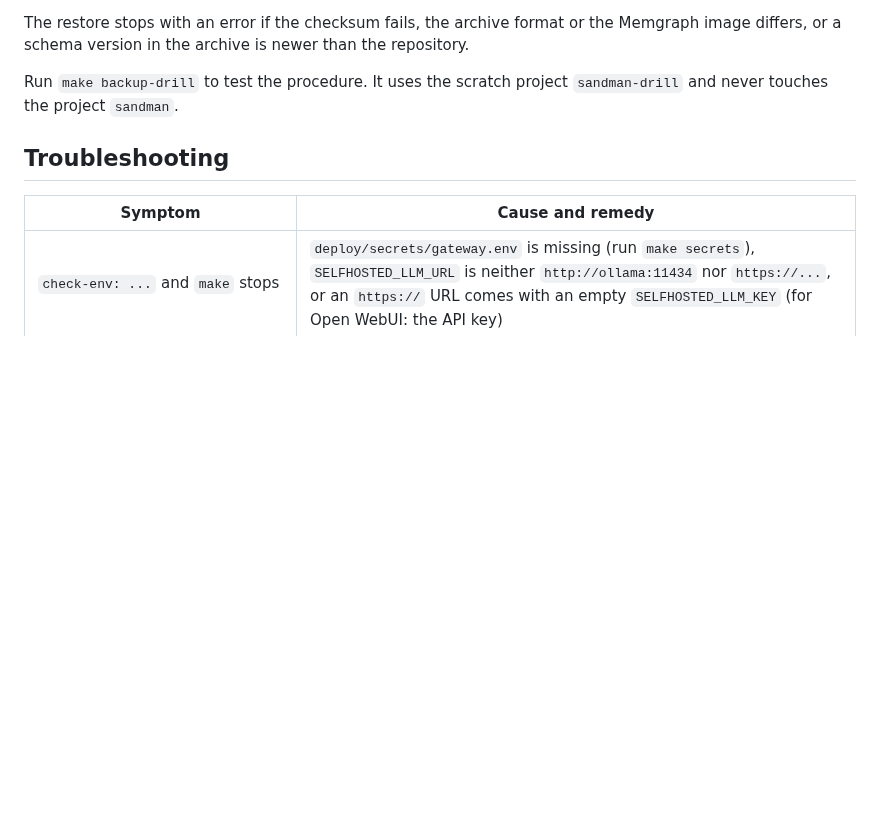
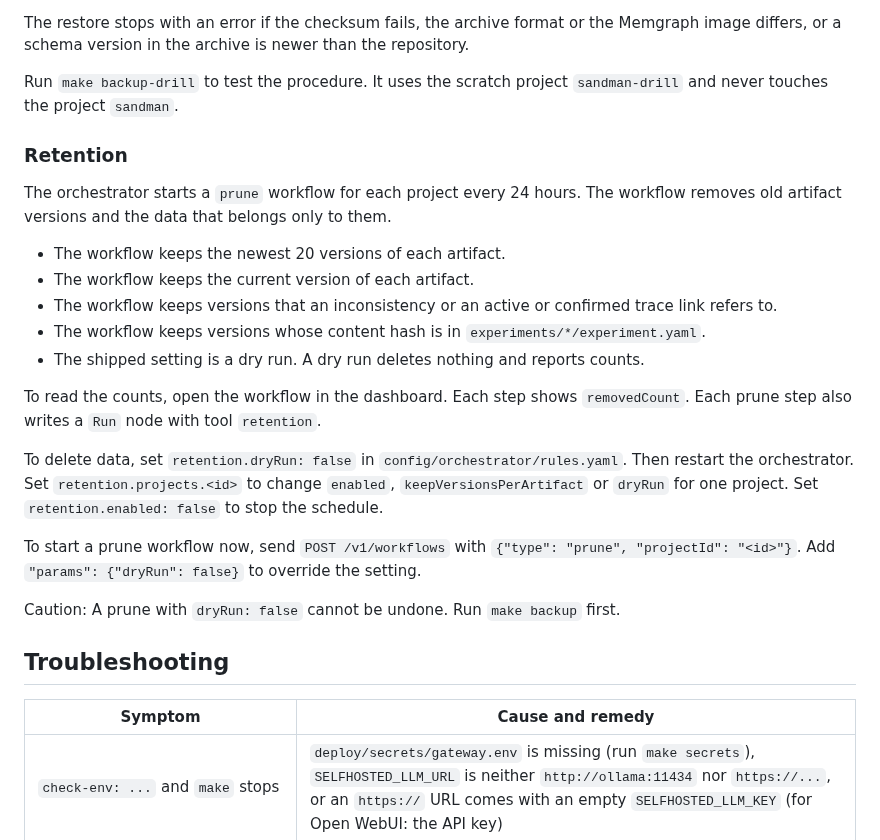
Before and after one commit to ardoco/sandman, a Markdown page: docs/user/operations.md, the part around the change. Drawn GitHub-style; blank space fills up the shorter version.

Commit message:
docs: describe retention prune in operations guide

```diff
--- a/docs/user/operations.md
+++ b/docs/user/operations.md
@@ -114,6 +114,26 @@ The restore stops with an error if the checksum fails, the archive format or the
 
 Run `make backup-drill` to test the procedure. It uses the scratch project `sandman-drill` and never touches the project `sandman`.
 
+### Retention
+
+The orchestrator starts a `prune` workflow for each project every 24 hours. The workflow removes old artifact versions and the data that belongs only to them.
+
+- The workflow keeps the newest 20 versions of each artifact.
+- The workflow keeps the current version of each artifact.
+- The workflow keeps versions that an inconsistency or an active or confirmed trace link refers to.
+- The workflow keeps versions whose content hash is in `experiments/*/experiment.yaml`.
+- The shipped setting is a dry run. A dry run deletes nothing and reports counts.
+
+To read the counts, open the workflow in the dashboard. Each step shows `removedCount`. Each prune step also writes a `Run` node with tool `retention`.
+
+To delete data, set `retention.dryRun: false` in `config/orchestrator/rules.yaml`. Then restart the orchestrator.
+Set `retention.projects.<id>` to change `enabled`, `keepVersionsPerArtifact` or `dryRun` for one project.
+Set `retention.enabled: false` to stop the schedule.
+
+To start a prune workflow now, send `POST /v1/workflows` with `{"type": "prune", "projectId": "<id>"}`. Add `"params": {"dryRun": false}` to override the setting.
+
+Caution: A prune with `dryRun: false` cannot be undone. Run `make backup` first.
+
 ## Troubleshooting
 
 | Symptom | Cause and remedy |
```
